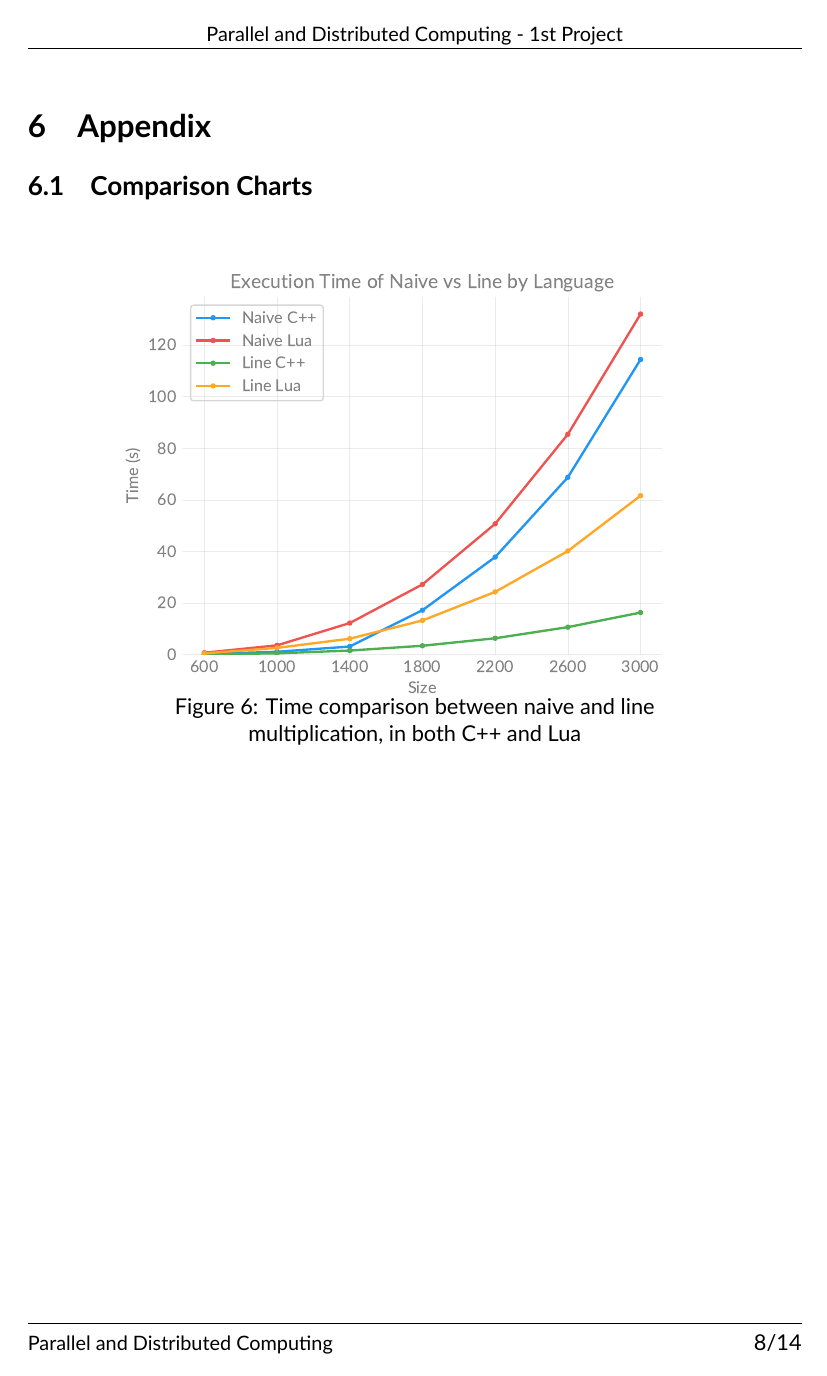
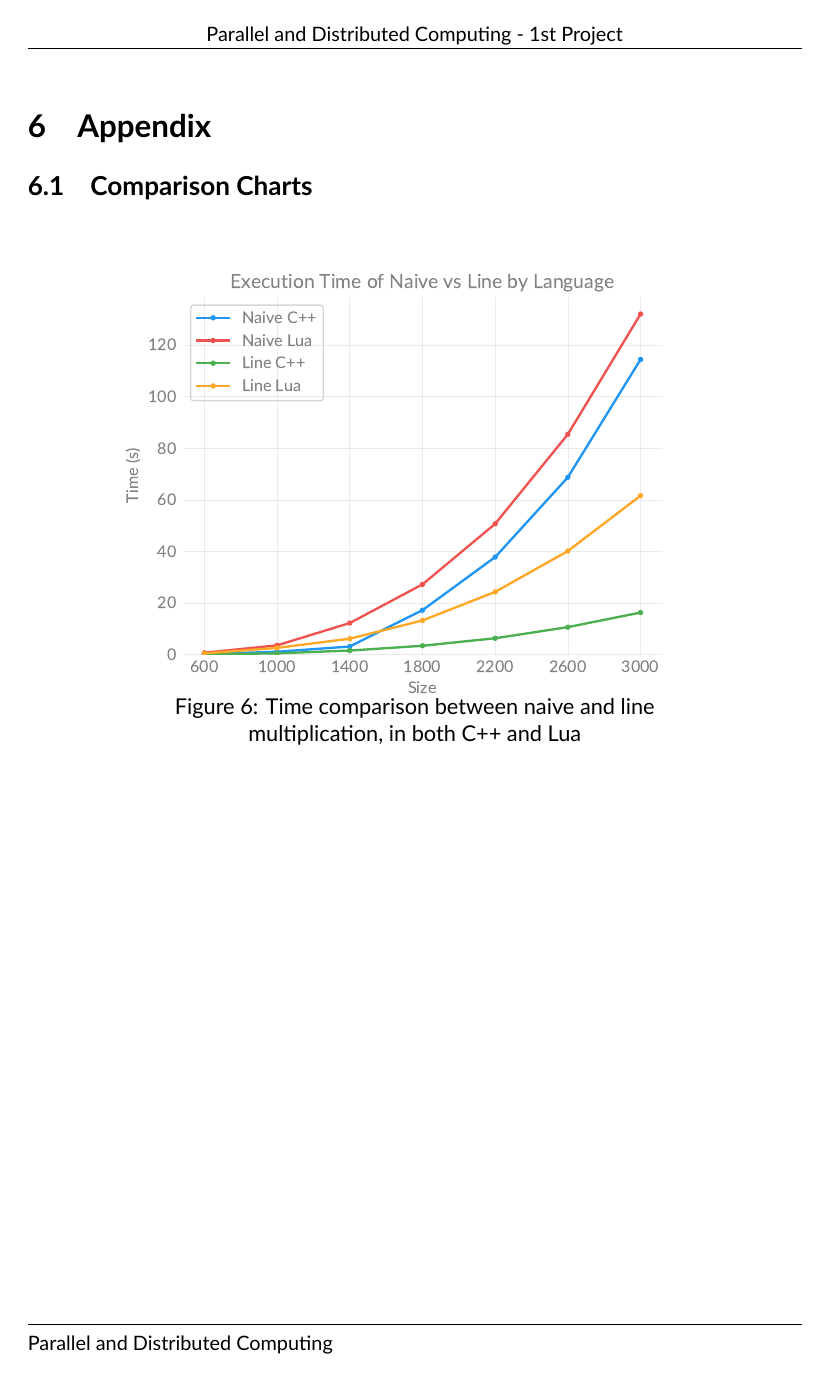
Before and after one commit to racoelhosilva/CPD_matrixMultiplication, a LaTeX document (doc/latex/main.tex): page 9 of 15. The pictures show the PDF file doc/report.pdf that the author committed with the source.

Commit message:
Update page numbering

```diff
--- a/doc/latex/main.tex
+++ b/doc/latex/main.tex
@@ -68,9 +68,11 @@
 \input{content/3_performance}
 \input{content/4_results}
 \input{content/5_conclusion}
+\label{LastMainPage}
 
 \clearpage
 
+\fancyfoot[R]{}
 \input{content/6_appendix}
 
 %\bibliographystyle{plain}
```
Also changed, not shown: doc/latex/content/6_appendix.tex (line endings or trailing spaces), doc/report.pdf, doc/latex/main.tex (2 more changed lines).
